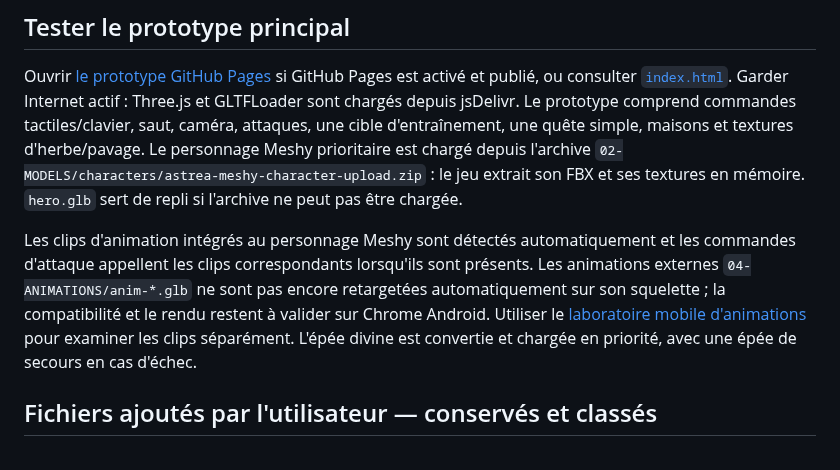
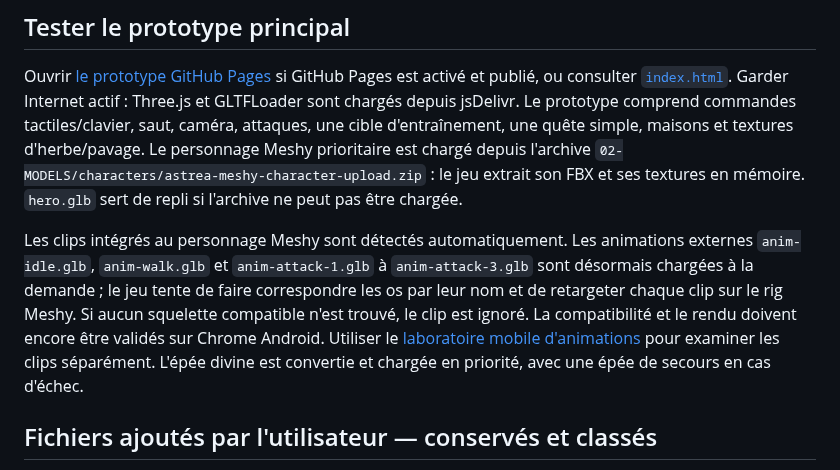
Before and after one commit to debsboni7-dot/ASTREA-REBORN, a Markdown page: README.md, the part around the change. GitHub-like rendering.

Commit message:
Document lazy animation retargeting and remaining device validation

```diff
--- a/README.md
+++ b/README.md
@@ -5,7 +5,7 @@ Prototype de RPG 3D d'action et d'exploration, avec priorité à la stabilité e
 ## Tester le prototype principal
 Ouvrir [le prototype GitHub Pages](https://debsboni7-dot.github.io/ASTREA-REBORN/) si GitHub Pages est activé et publié, ou consulter [`index.html`](./index.html). Garder Internet actif : Three.js et GLTFLoader sont chargés depuis jsDelivr. Le prototype comprend commandes tactiles/clavier, saut, caméra, attaques, une cible d'entraînement, une quête simple, maisons et textures d'herbe/pavage. Le personnage Meshy prioritaire est chargé depuis l'archive `02-MODELS/characters/astrea-meshy-character-upload.zip` : le jeu extrait son FBX et ses textures en mémoire. `hero.glb` sert de repli si l'archive ne peut pas être chargée.
 
-Les clips d'animation intégrés au personnage Meshy sont détectés automatiquement et les commandes d'attaque appellent les clips correspondants lorsqu'ils sont présents. Les animations externes `04-ANIMATIONS/anim-*.glb` ne sont pas encore retargetées automatiquement sur son squelette ; la compatibilité et le rendu restent à valider sur Chrome Android. Utiliser le [laboratoire mobile d'animations](./08-UI/animation-lab.html) pour examiner les clips séparément. L'épée divine est convertie et chargée en priorité, avec une épée de secours en cas d'échec.
+Les clips intégrés au personnage Meshy sont détectés automatiquement. Les animations externes `anim-idle.glb`, `anim-walk.glb` et `anim-attack-1.glb` à `anim-attack-3.glb` sont désormais chargées à la demande ; le jeu tente de faire correspondre les os par leur nom et de retargeter chaque clip sur le rig Meshy. Si aucun squelette compatible n'est trouvé, le clip est ignoré. La compatibilité et le rendu doivent encore être validés sur Chrome Android. Utiliser le [laboratoire mobile d'animations](./08-UI/animation-lab.html) pour examiner les clips séparément. L'épée divine est convertie et chargée en priorité, avec une épée de secours en cas d'échec.
 
 ## Fichiers ajoutés par l'utilisateur — conservés et classés
 - [Inventaire des ajouts et extractions](./01-DOCUMENTATION/ASSETS-UTILISATEUR.md)
```
